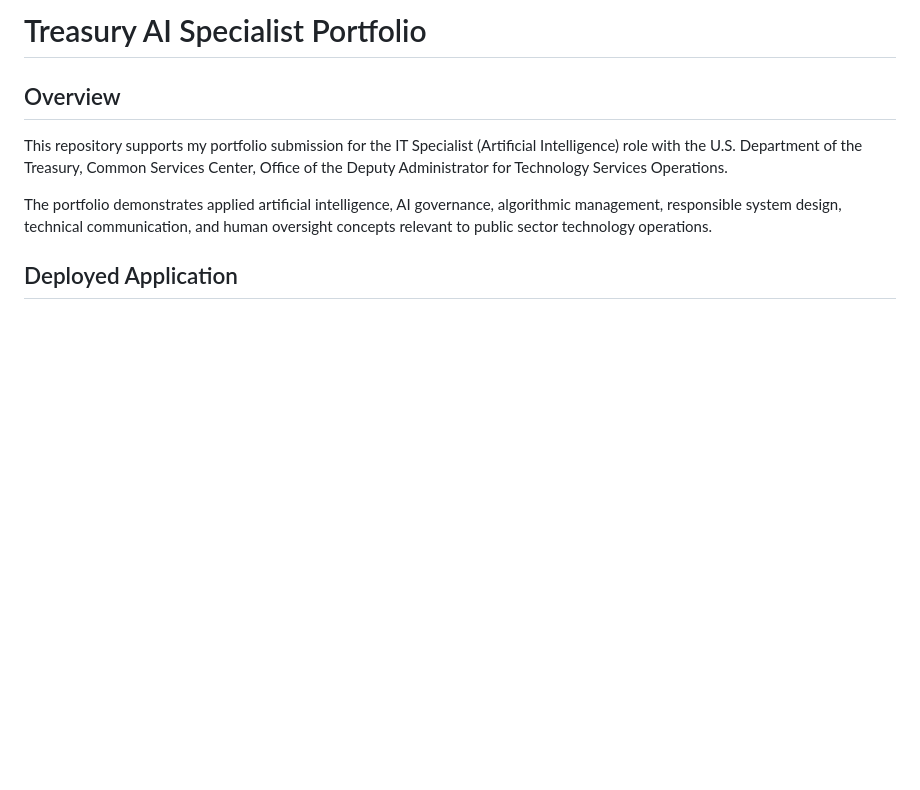
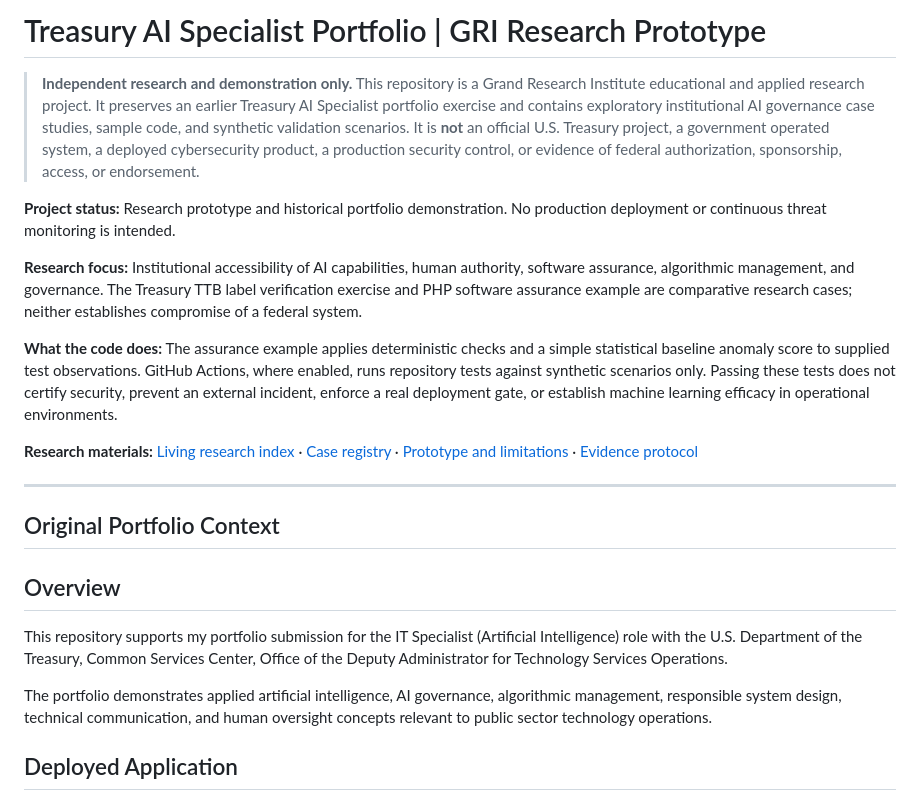
Before and after one commit to BazeletDave/-Treasury-AI-Specialist-Portfolio, a Markdown page: README.md, the part around the change. Rendered like a GitHub page; blank space fills up the shorter version.

Commit message:
docs: prominently identify independent research prototype and nonproduction boundaries

```diff
--- a/README.md
+++ b/README.md
@@ -1,4 +1,18 @@
-# Treasury AI Specialist Portfolio
+# Treasury AI Specialist Portfolio | GRI Research Prototype
+
+> **Independent research and demonstration only.** This repository is a Grand Research Institute educational and applied research project. It preserves an earlier Treasury AI Specialist portfolio exercise and contains exploratory institutional AI governance case studies, sample code, and synthetic validation scenarios. It is **not** an official U.S. Treasury project, a government operated system, a deployed cybersecurity product, a production security control, or evidence of federal authorization, sponsorship, access, or endorsement.
+
+**Project status:** Research prototype and historical portfolio demonstration. No production deployment or continuous threat monitoring is intended.
+
+**Research focus:** Institutional accessibility of AI capabilities, human authority, software assurance, algorithmic management, and governance. The Treasury TTB label verification exercise and PHP software assurance example are comparative research cases; neither establishes compromise of a federal system.
+
+**What the code does:** The assurance example applies deterministic checks and a simple statistical baseline anomaly score to supplied test observations. GitHub Actions, where enabled, runs repository tests against synthetic scenarios only. Passing these tests does not certify security, prevent an external incident, enforce a real deployment gate, or establish machine learning efficacy in operational environments.
+
+**Research materials:** [Living research index](research/README.md) · [Case registry](research/cases/README.md) · [Prototype and limitations](research/assurance/README.md) · [Evidence protocol](research/methods/EVIDENCE_PROTOCOL.md)
+
+---
+
+## Original Portfolio Context
 
 ## Overview
 
```
